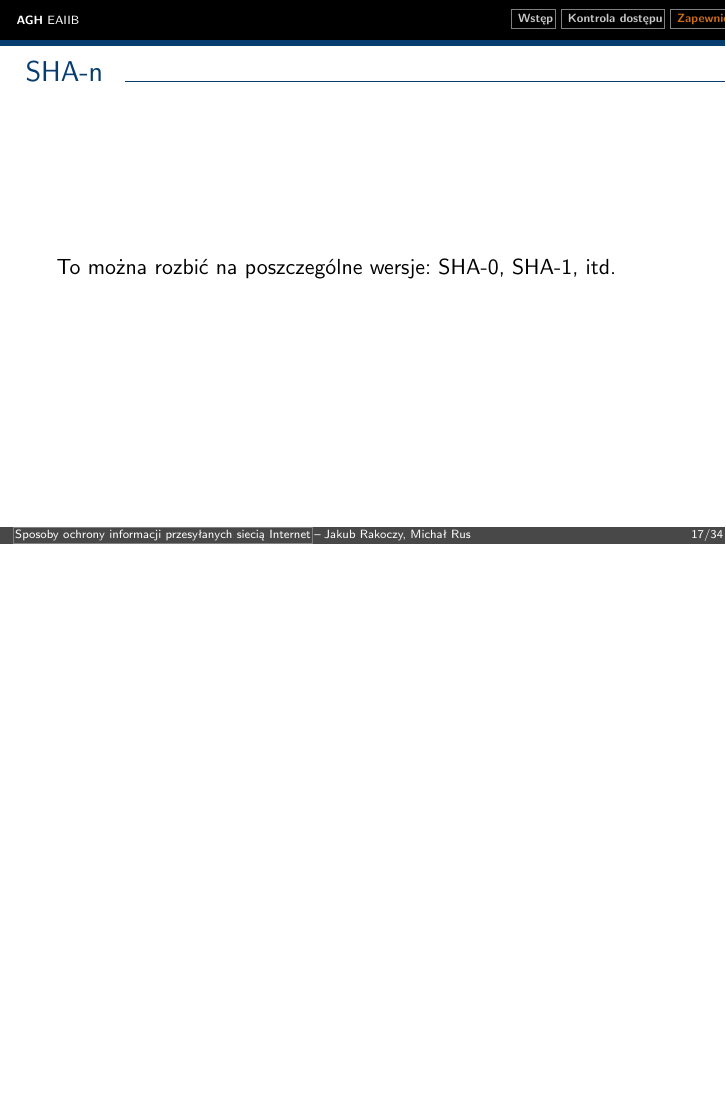
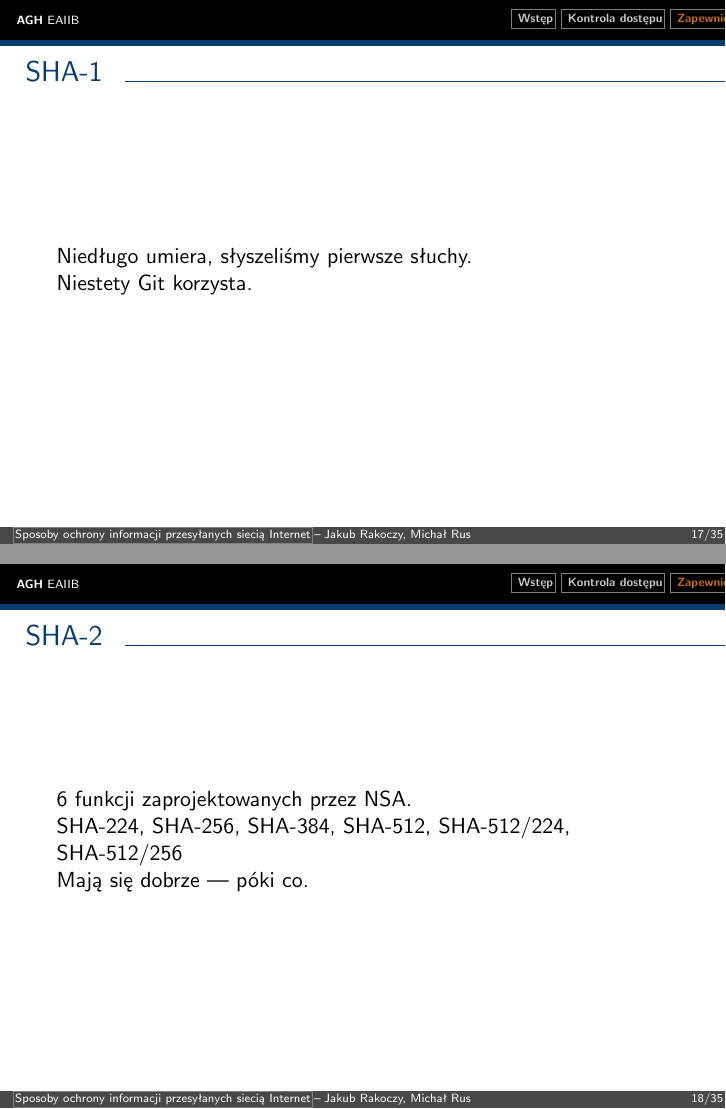
Before and after one commit to jrakoczy/isec, LaTeX slides (main.tex, which reads data-integrity.tex): page 17 of 34 before the commit and pages 17 and 18 of 35 after it, the two joined at a grey line, the shorter picture padded with empty space. Compiled offline with pdfLaTeX.

Commit message:
Split SHA-1 and SHA-2

```diff
--- a/data-integrity.tex
+++ b/data-integrity.tex
@@ -40,11 +40,23 @@
 	Da się obejść.
 \end{frame}
 
-\begin{frame}{SHA-n}
+\begin{frame}{SHA-1}
 
-	To można rozbić na poszczególne wersje: SHA-0, SHA-1, itd.
+	Niedługo umiera, słyszeliśmy pierwsze słuchy.
+
+	Niestety Git korzysta.
+
 \end{frame}
 
+\begin{frame}{SHA-2}
+
+	6 funkcji zaprojektowanych przez NSA.
+
+	SHA-224, SHA-256, SHA-384, SHA-512, SHA-512/224, SHA-512/256
+
+	Mają się dobrze --- póki co.
+
+\end{frame}
 
 \begin{frame}{Podpis cyfrowy}
 
```
Also changed, not shown: data-integrity.tex (2 more changed lines).
